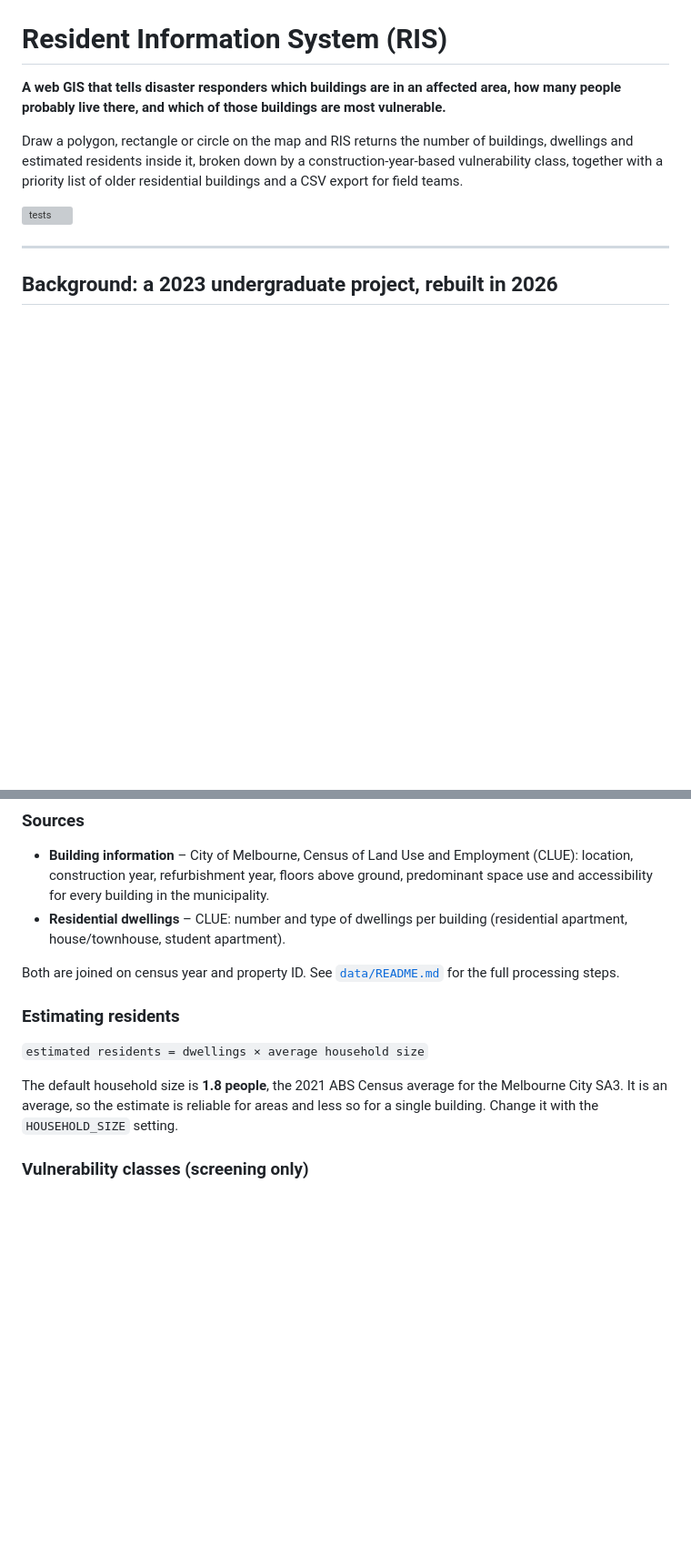
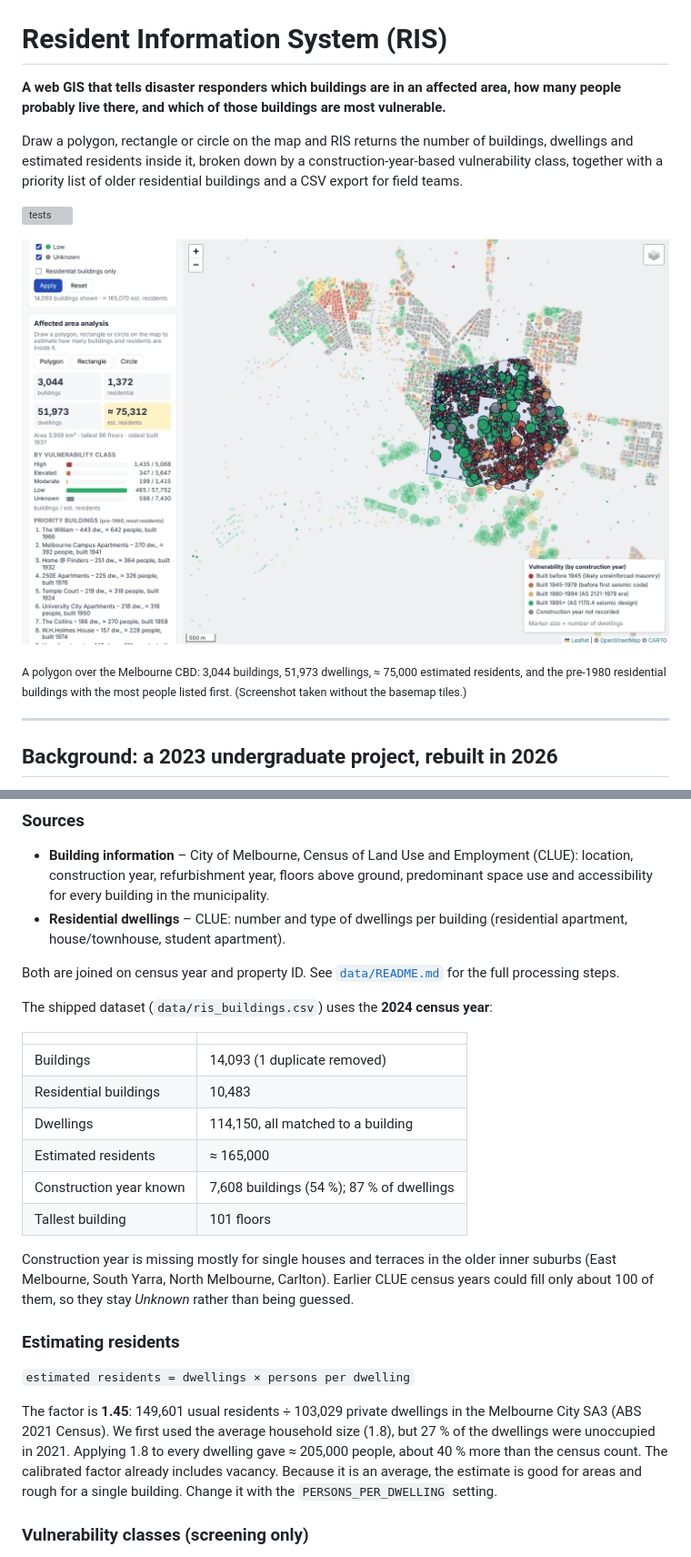
Before and after one commit to MustafaBugraBEKDEMiR/residenceinsys, a Markdown page: README.md, 2 parts joined by grey strips. Shown at 91% size. GitHub-like rendering; pictures changed too: docs/screenshot.png (added); blank space fills up the shorter version; grey boxes are pictures that could not be loaded.

```diff
--- a/README.md
+++ b/README.md
@@ -11,7 +11,11 @@ of older residential buildings and a CSV export for field teams.
 
 ![tests](https://github.com/MustafaBugraBEKDEMiR/residenceinsys/actions/workflows/tests.yml/badge.svg)
 
-<!-- SCREENSHOT -->
+![RIS screenshot: a polygon drawn over Melbourne CBD with the area summary](docs/screenshot.png)
+
+<sub>A polygon over the Melbourne CBD: 3,044 buildings, 51,973 dwellings,
+≈ 75,000 estimated residents, and the pre-1980 residential buildings with the
+most people listed first. (Screenshot taken without the basemap tiles.)</sub>
 
 ---
 
@@ -94,14 +100,33 @@ Looking back at the 2023 version, a few things limited it:
 Both are joined on census year and property ID. See
 [`data/README.md`](data/README.md) for the full processing steps.
 
+The shipped dataset (`data/ris_buildings.csv`) uses the **2024 census year**:
+
+| | |
+| --- | --- |
+| Buildings | 14,093 (1 duplicate removed) |
+| Residential buildings | 10,483 |
+| Dwellings | 114,150, all matched to a building |
+| Estimated residents | ≈ 165,000 |
+| Construction year known | 7,608 buildings (54 %); 87 % of dwellings |
+| Tallest building | 101 floors |
+
+Construction year is missing mostly for single houses and terraces in the
+older inner suburbs (East Melbourne, South Yarra, North Melbourne, Carlton).
+Earlier CLUE census years could fill only about 100 of them, so they stay
+*Unknown* rather than being guessed.
+
 ### Estimating residents
 
-`estimated residents = dwellings × average household size`
+`estimated residents = dwellings × persons per dwelling`
 
-The default household size is **1.8 people**, the 2021 ABS Census average for
-the Melbourne City SA3. It is an average, so the estimate is reliable for
-areas and less so for a single building. Change it with the `HOUSEHOLD_SIZE`
-setting.
+The factor is **1.45**: 149,601 usual residents ÷ 103,029 private dwellings in
+the Melbourne City SA3 (ABS 2021 Census). We first used the average household
+size (1.8), but 27 % of the dwellings were unoccupied in 2021. Applying 1.8 to
+every dwelling gave ≈ 205,000 people, about 40 % more than the census count.
+The calibrated factor already includes vacancy. Because it is an average, the
+estimate is good for areas and rough for a single building. Change it with
+the `PERSONS_PER_DWELLING` setting.
 
 ### Vulnerability classes (screening only)
 
```
Also changed, not shown: other parts of README.md (+14 -7 lines), data/README.md (+4 -3 lines), docs/2023-project-summary.md (added, +65 -0 lines), 14 other files.
